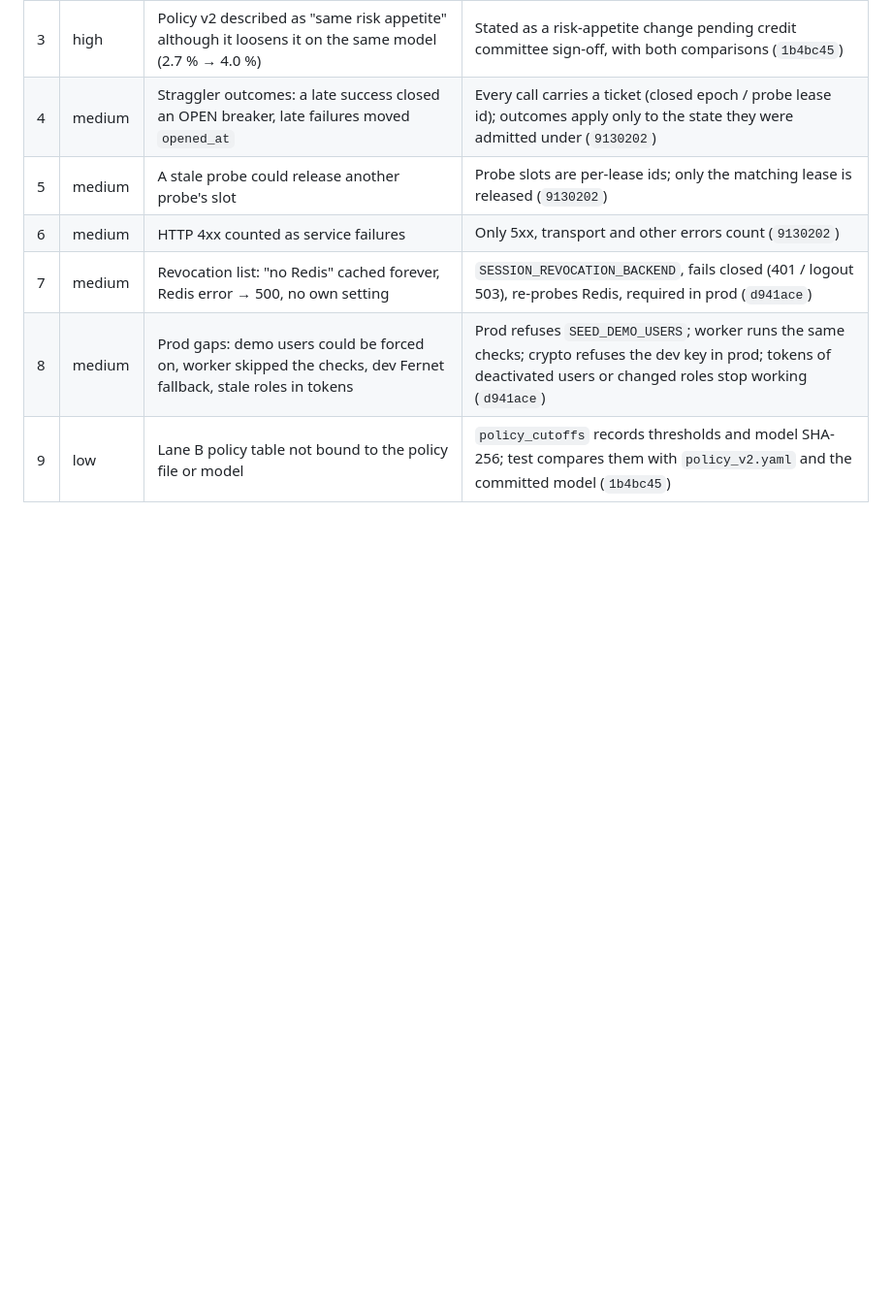
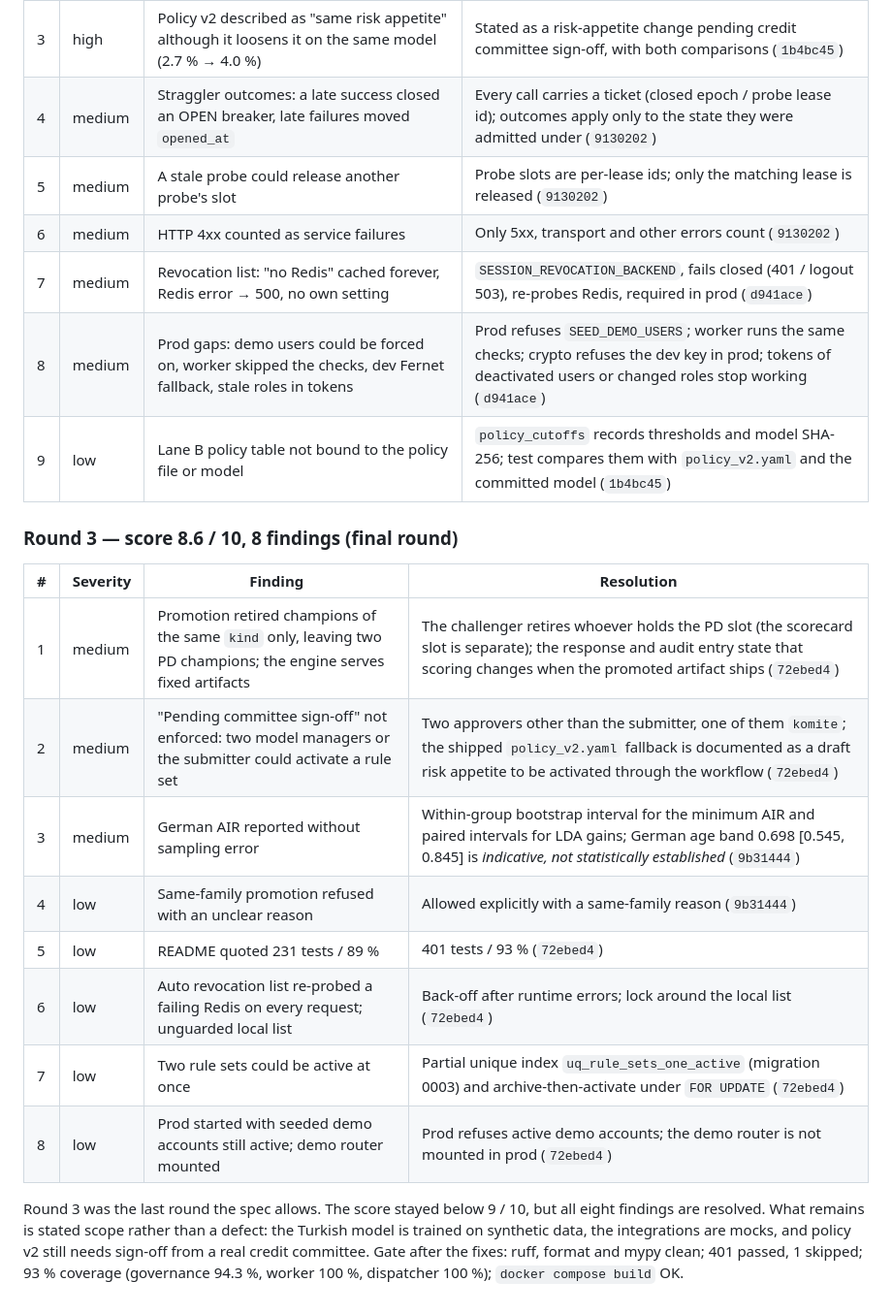
Before and after one commit to tunadeniz1304/credit-origination, a Markdown page: docs/FINAL_REPORT_v2.md, the part around the change. Shown at 97% size. GitHub-like rendering; blank space fills up the shorter version.

Commit message:
docs: record audit round 3 and close the v2.1 hardening

```diff
--- a/docs/FINAL_REPORT_v2.md
+++ b/docs/FINAL_REPORT_v2.md
@@ -181,3 +181,23 @@ synthetic population is under-predicted (observed/predicted 1.99, 12 defaults in
 | 7 | medium | Revocation list: "no Redis" cached forever, Redis error → 500, no own setting | `SESSION_REVOCATION_BACKEND`, fails closed (401 / logout 503), re-probes Redis, required in prod (`d941ace`) |
 | 8 | medium | Prod gaps: demo users could be forced on, worker skipped the checks, dev Fernet fallback, stale roles in tokens | Prod refuses `SEED_DEMO_USERS`; worker runs the same checks; crypto refuses the dev key in prod; tokens of deactivated users or changed roles stop working (`d941ace`) |
 | 9 | low | Lane B policy table not bound to the policy file or model | `policy_cutoffs` records thresholds and model SHA-256; test compares them with `policy_v2.yaml` and the committed model (`1b4bc45`) |
+
+
+### Round 3 — score 8.6 / 10, 8 findings (final round)
+
+| # | Severity | Finding | Resolution |
+|---|---|---|---|
+| 1 | medium | Promotion retired champions of the same `kind` only, leaving two PD champions; the engine serves fixed artifacts | The challenger retires whoever holds the PD slot (the scorecard slot is separate); the response and audit entry state that scoring changes when the promoted artifact ships (`72ebed4`) |
+| 2 | medium | "Pending committee sign-off" not enforced: two model managers or the submitter could activate a rule set | Two approvers other than the submitter, one of them `komite`; the shipped `policy_v2.yaml` fallback is documented as a draft risk appetite to be activated through the workflow (`72ebed4`) |
+| 3 | medium | German AIR reported without sampling error | Within-group bootstrap interval for the minimum AIR and paired intervals for LDA gains; German age band 0.698 [0.545, 0.845] is *indicative, not statistically established* (`9b31444`) |
+| 4 | low | Same-family promotion refused with an unclear reason | Allowed explicitly with a same-family reason (`9b31444`) |
+| 5 | low | README quoted 231 tests / 89 % | 401 tests / 93 % (`72ebed4`) |
+| 6 | low | Auto revocation list re-probed a failing Redis on every request; unguarded local list | Back-off after runtime errors; lock around the local list (`72ebed4`) |
+| 7 | low | Two rule sets could be active at once | Partial unique index `uq_rule_sets_one_active` (migration 0003) and archive-then-activate under `FOR UPDATE` (`72ebed4`) |
+| 8 | low | Prod started with seeded demo accounts still active; demo router mounted | Prod refuses active demo accounts; the demo router is not mounted in prod (`72ebed4`) |
+
+Round 3 was the last round the spec allows. The score stayed below 9 / 10, but all eight findings
+are resolved. What remains is stated scope rather than a defect: the Turkish model is trained on
+synthetic data, the integrations are mocks, and policy v2 still needs sign-off from a real credit committee. Gate after the fixes:
+ruff, format and mypy clean; 401 passed, 1 skipped; 93 % coverage (governance 94.3 %, worker
+100 %, dispatcher 100 %); `docker compose build` OK.
```
Also changed, not shown: CHANGELOG.md (+3 -0 lines).
